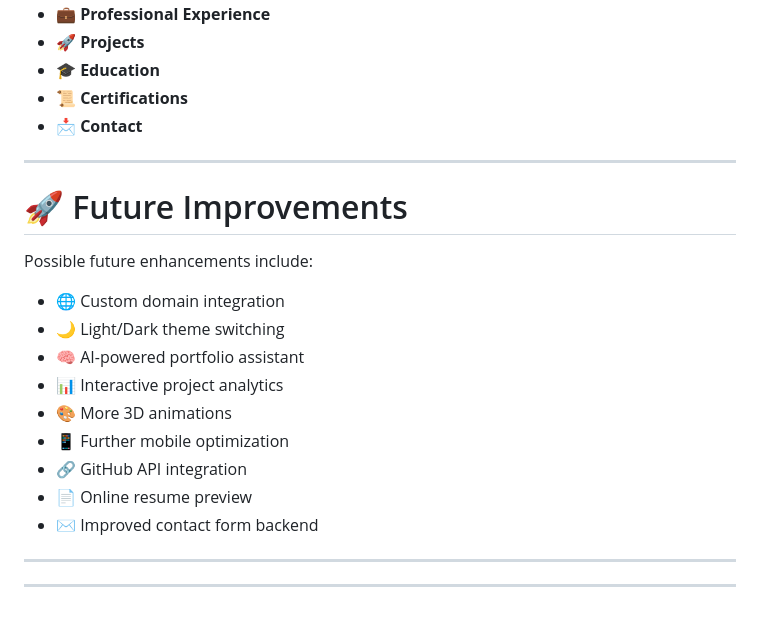
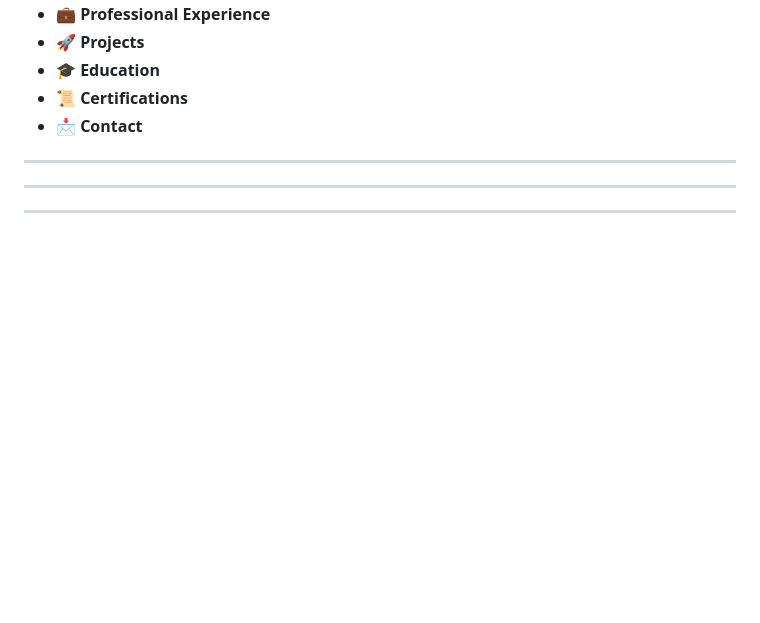
Before and after one commit to Harshitha-WebCraftAI/Resume-Building-Website, a Markdown page: README.md, the part around the change. Drawn GitHub-style; blank space fills up the shorter version.

```diff
--- a/README.md
+++ b/README.md
@@ -205,19 +205,6 @@ The portfolio contains sections designed to showcase professional experience and
 
 ---
 
-# 🚀 Future Improvements
-
-Possible future enhancements include:
-
-* 🌐 Custom domain integration
-* 🌙 Light/Dark theme switching
-* 🧠 AI-powered portfolio assistant
-* 📊 Interactive project analytics
-* 🎨 More 3D animations
-* 📱 Further mobile optimization
-* 🔗 GitHub API integration
-* 📄 Online resume preview
-* ✉️ Improved contact form backend
 
 ---
 
```
